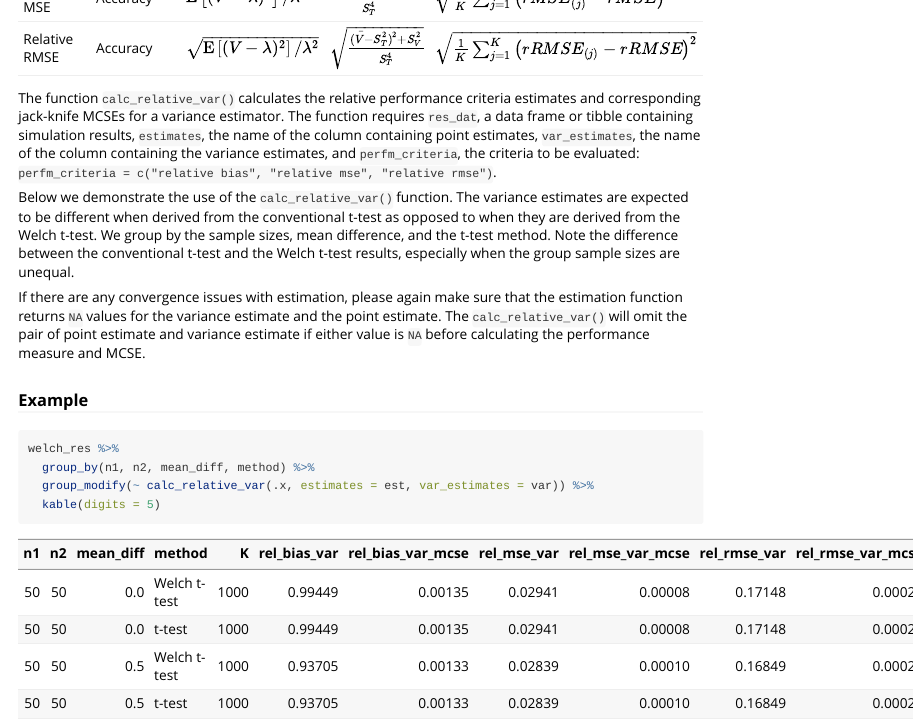
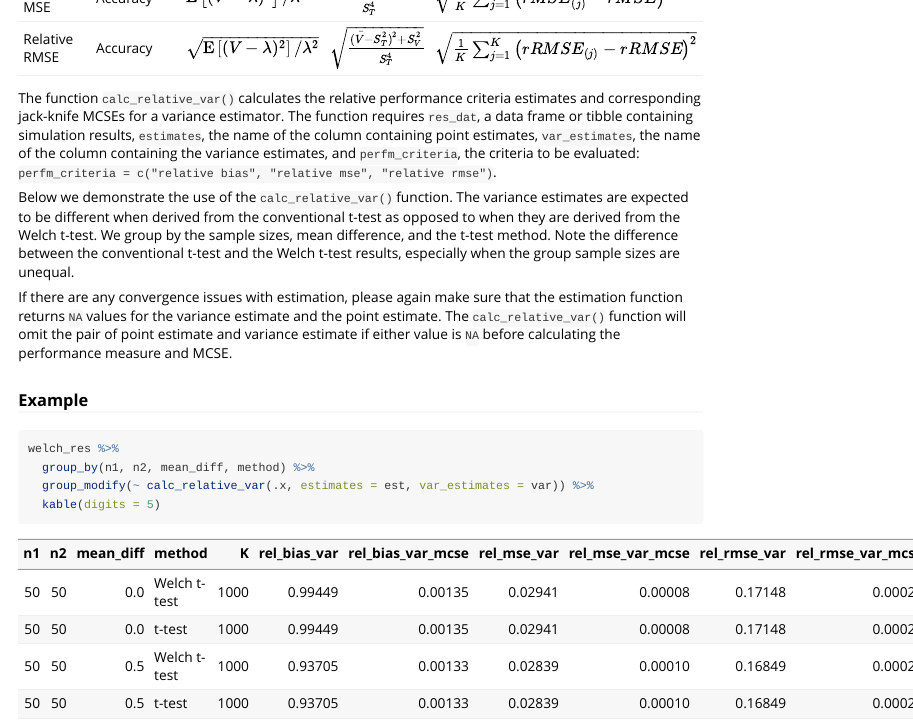
Before and after one commit to meghapsimatrix/simhelpers, an R Markdown document (vignettes/MCSE.Rmd): the page in a window 1100 px wide, from 6120 px down. Rendered offline with R 4.5, knitr and Pandoc, with nearby package versions; long lines of code are wrapped.

Commit message:
MCSE edit

```diff
--- a/vignettes/MCSE.Rmd
+++ b/vignettes/MCSE.Rmd
@@ -226,7 +226,7 @@ The function `calc_relative_var()` calculates the relative performance criteria
 
 Below we demonstrate the use of the `calc_relative_var()` function. The variance estimates are expected to be different when derived from the conventional t-test as opposed to when they are derived from the Welch t-test. We group by the sample sizes, mean difference, and the t-test method. Note the difference between the conventional t-test and the Welch t-test results, especially when the group sample sizes are unequal.
 
-If there are any convergence issues with estimation, please again make sure that the estimation function returns `NA` values for the variance estimate and the point estimate. The `calc_relative_var()` will omit the pair of point estimate and variance estimate if either value is `NA` before calculating the performance measure and MCSE.
+If there are any convergence issues with estimation, please again make sure that the estimation function returns `NA` values for the variance estimate and the point estimate. The `calc_relative_var()` function will omit the pair of point estimate and variance estimate if either value is `NA` before calculating the performance measure and MCSE.
 
 ### Example
 
```
